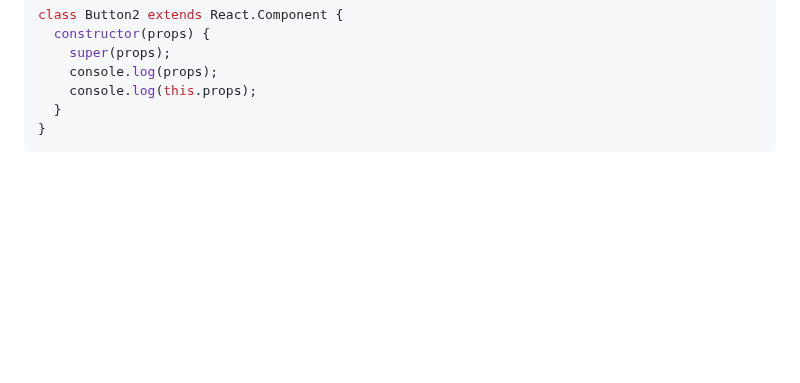
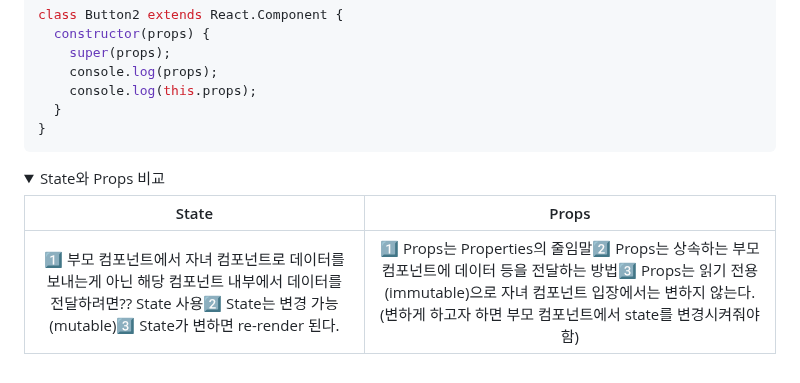
Before and after one commit to Dahoonkk/Studying_React, a Markdown page: tictactoe/README.md, the part around the change. Drawn GitHub-style; folded sections open; blank space fills up the shorter version.

Commit message:
state와 props 비교

````diff
--- a/tictactoe/README.md
+++ b/tictactoe/README.md
@@ -281,3 +281,11 @@ class Button2 extends React.Component {
 }
 ```
 </details>
+
+<details>
+<summary>State와 Props 비교</summary>
+
+|State|Props|
+|:---:|:---:|
+|1️⃣ 부모 컴포넌트에서 자녀 컴포넌트로 데이터를 보내는게 아닌 해당 컴포넌트 내부에서 데이터를 전달하려면?? State 사용</br>2️⃣ State는 변경 가능(mutable)</br>3️⃣ State가 변하면 re-render 된다.|1️⃣ Props는 Properties의 줄임말</br>2️⃣ Props는 상속하는 부모 컴포넌트에 데이터 등을 전달하는 방법</br>3️⃣ Props는 읽기 전용(immutable)으로 자녀 컴포넌트 입장에서는 변하지 않는다.(변하게 하고자 하면 부모 컴포넌트에서 state를 변경시켜줘야 함)|
+</details>
````
